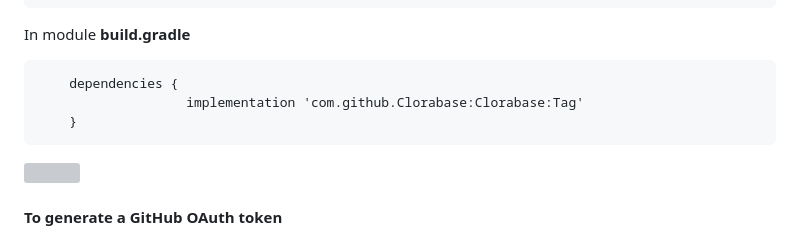
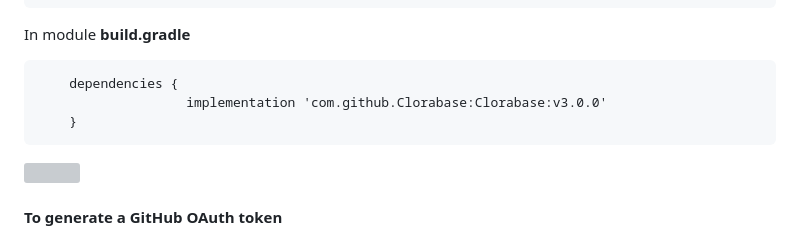
Before and after one commit to ErrorxCode/docs, a Markdown page: clorabase/README.md, the part around one of its changes. Rendered like a GitHub page; grey boxes are pictures that could not be loaded.

````diff
--- a/clorabase/README.md
+++ b/clorabase/README.md
@@ -31,9 +46,10 @@ allprojects {
 In module **build.gradle**
 ```
 	dependencies {
-	               implementation 'com.github.Clorabase:Clorabase:Tag'
+	               implementation 'com.github.Clorabase:Clorabase:v3.0.0'
 	}
 ```
+
 [![](https://jitpack.io/v/Clorabase/Clorabase.svg)](https://jitpack.io/#Clorabase/Clorabase)
 
 
````
Also changed, not shown: other parts of clorabase/README.md (+15 -0 lines).
